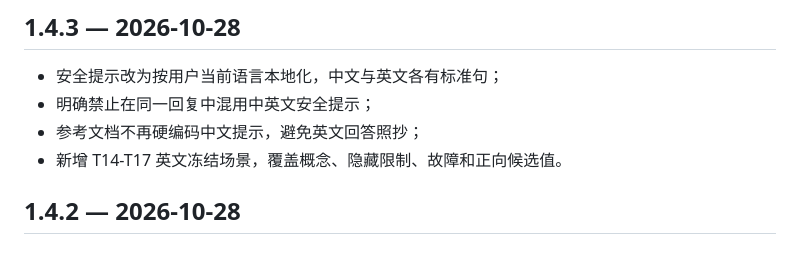
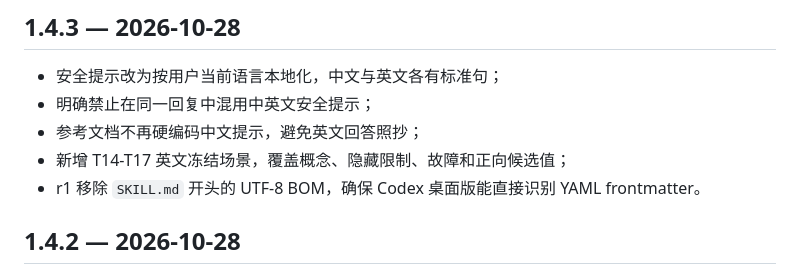
Before and after one commit to Feng23-feng/pc-hardware-workbench, a Markdown page: CHANGELOG.md, the part around the change. GitHub-like rendering.

Commit message:
Remove BOM from skill frontmatter

```diff
--- a/CHANGELOG.md
+++ b/CHANGELOG.md
@@ -5,7 +5,8 @@
 - 安全提示改为按用户当前语言本地化，中文与英文各有标准句；
 - 明确禁止在同一回复中混用中英文安全提示；
 - 参考文档不再硬编码中文提示，避免英文回答照抄；
-- 新增 T14-T17 英文冻结场景，覆盖概念、隐藏限制、故障和正向候选值。
+- 新增 T14-T17 英文冻结场景，覆盖概念、隐藏限制、故障和正向候选值；
+- r1 移除 `SKILL.md` 开头的 UTF-8 BOM，确保 Codex 桌面版能直接识别 YAML frontmatter。
 
 ## 1.4.2 — 2026-10-28
 
```
Also changed, not shown: skill/pc-hardware-workbench/SKILL.md (line endings or trailing spaces).
